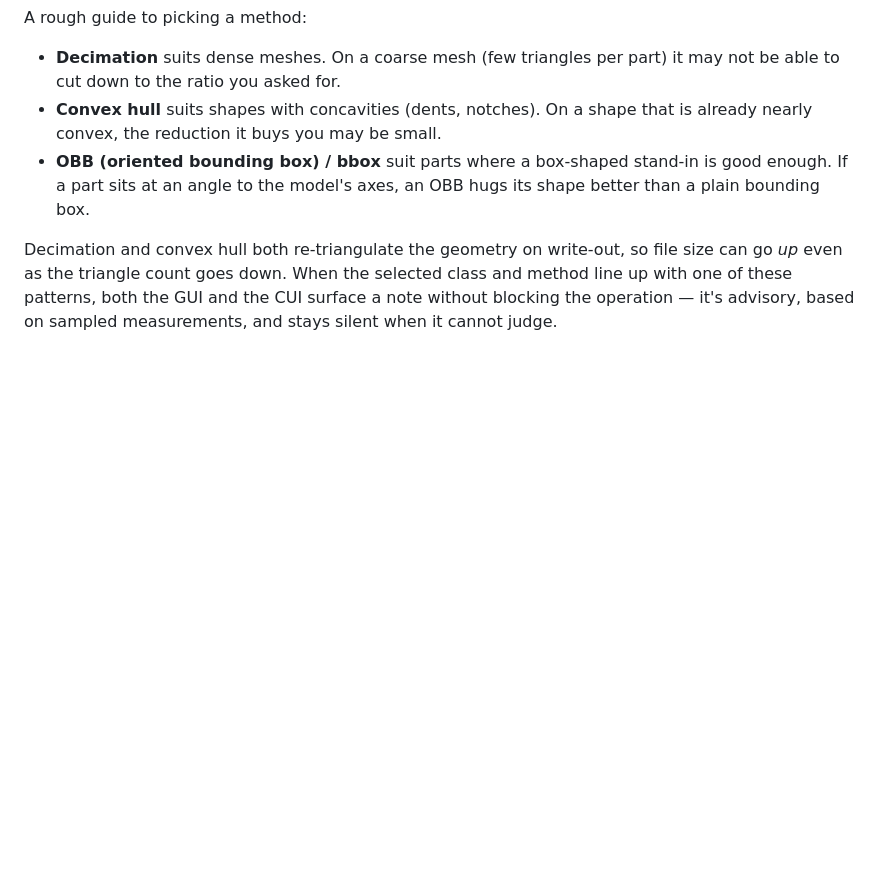
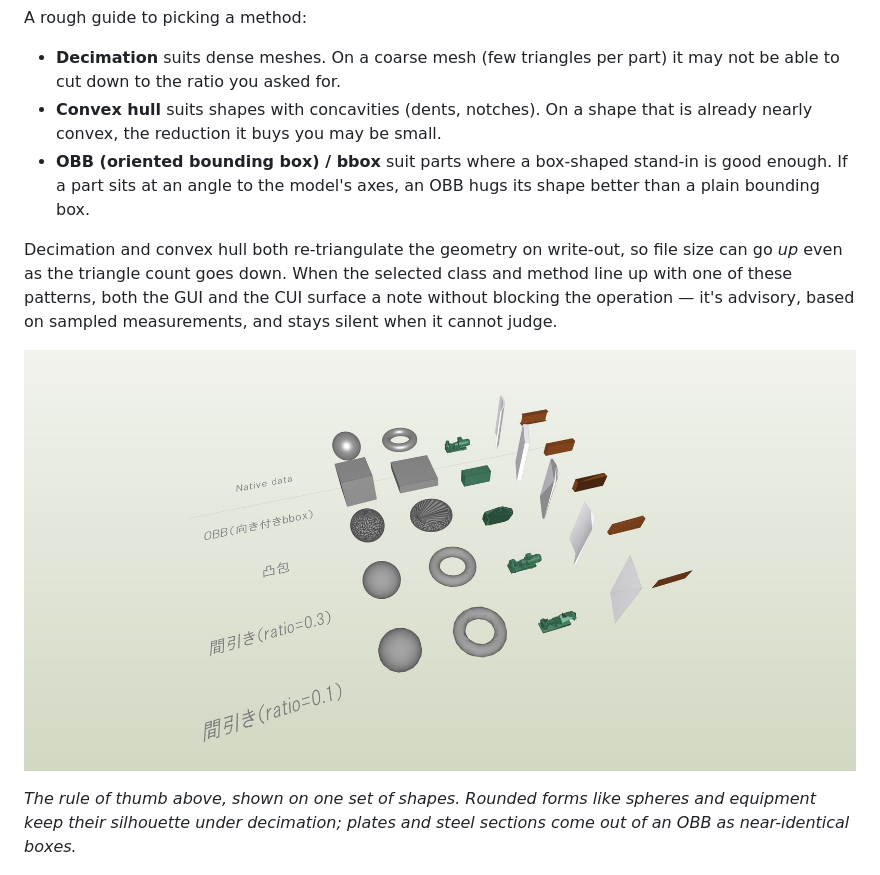
Before and after one commit to Kurikara-dev/ifc-occam, a Markdown page: README.md, the part around the change. Drawn GitHub-style; pictures changed too: docs/images/method-comparison.jpg (added); blank space fills up the shorter version.

Commit message:
Add a method-comparison figure to the README method guide

```diff
--- a/README.md
+++ b/README.md
@@ -80,6 +80,10 @@ A rough guide to picking a method:
 - **OBB (oriented bounding box) / bbox** suit parts where a box-shaped stand-in is good enough. If a part sits at an angle to the model's axes, an OBB hugs its shape better than a plain bounding box.
 
 Decimation and convex hull both re-triangulate the geometry on write-out, so file size can go *up* even as the triangle count goes down. When the selected class and method line up with one of these patterns, both the GUI and the CUI surface a note without blocking the operation — it's advisory, based on sampled measurements, and stays silent when it cannot judge.
+
+![One set of shapes under OBB, convex hull, and decimation; each method preserves a different amount of the original form](docs/images/method-comparison.jpg)
+
+*The rule of thumb above, shown on one set of shapes. Rounded forms like spheres and equipment keep their silhouette under decimation; plates and steel sections come out of an OBB as near-identical boxes.*
 
 ![The GUI: class ranking on the left, 3D view on the right](docs/images/gui-overview.png)
 
```
Also changed, not shown: README.ja.md (+4 -0 lines).
